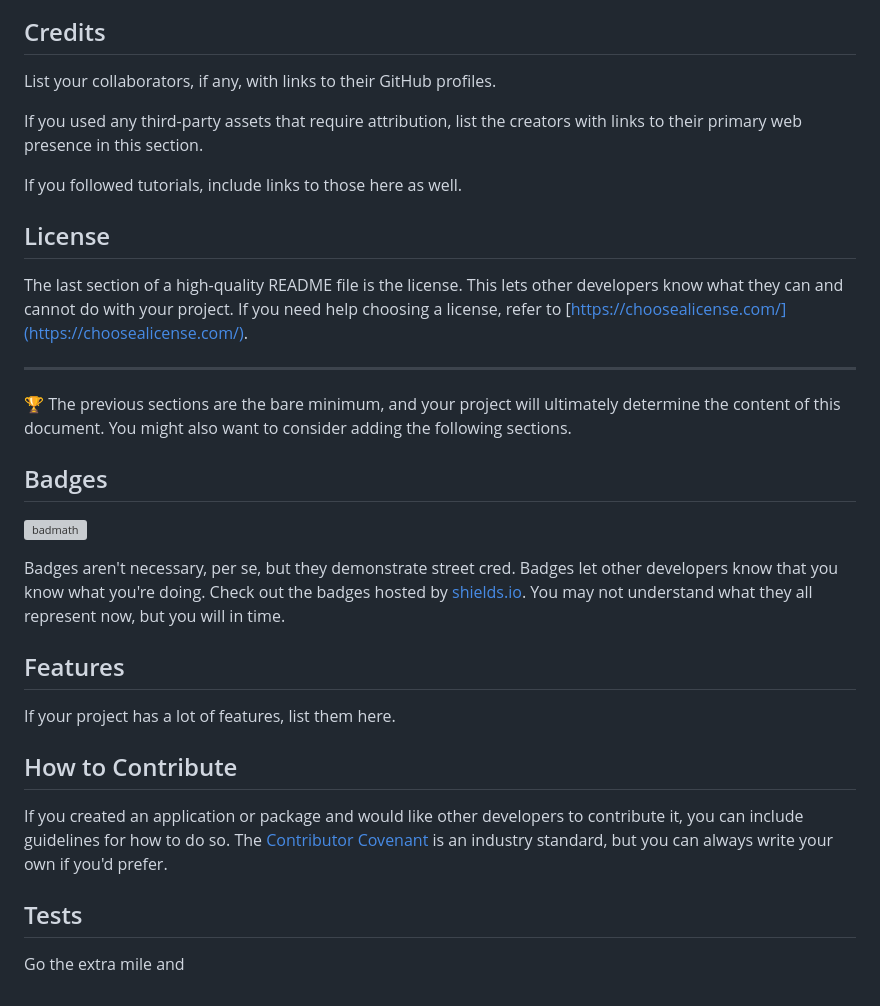
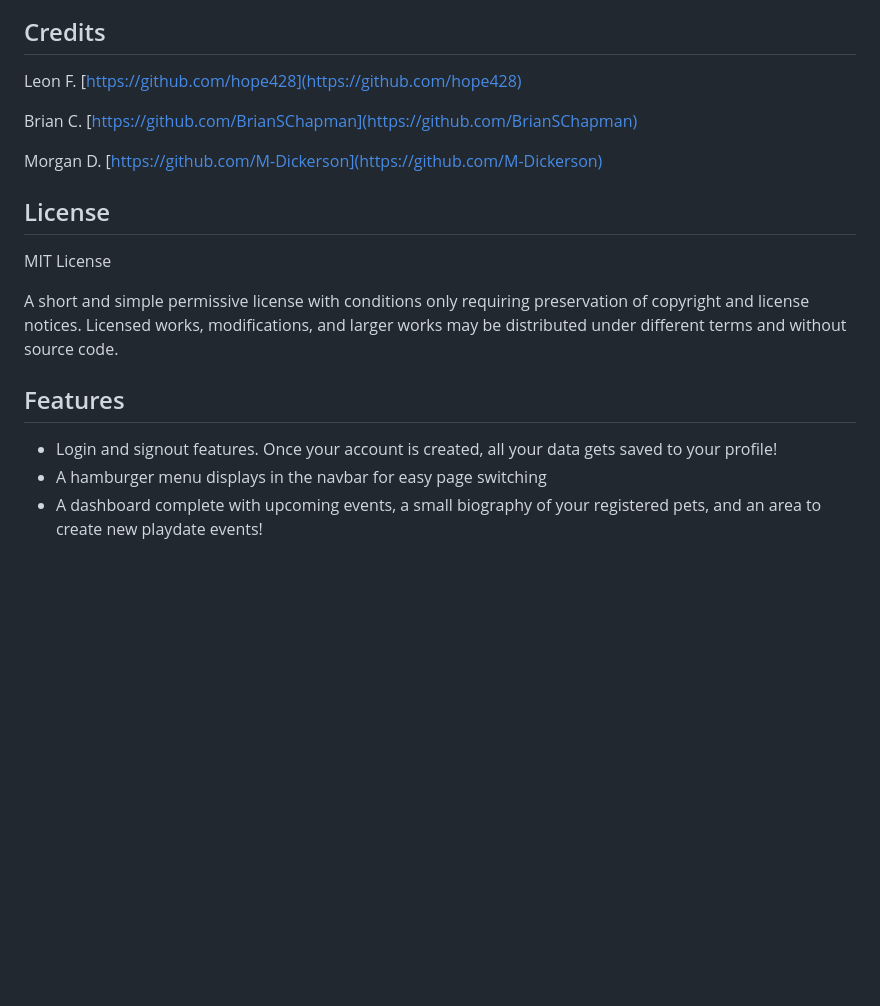
Before and after one commit to hope428/pet-playdate, a Markdown page: README.md, the part around the change printed below. Drawn GitHub-style; blank space fills up the shorter version; grey boxes are pictures that could not be loaded.

```diff
--- a/README.md
+++ b/README.md
@@ -34,34 +32,20 @@ To add a screenshot, create an `assets/images` folder in your repository and upl
 
 ## Credits
 
-List your collaborators, if any, with links to their GitHub profiles.
+Leon F. [https://github.com/hope428](https://github.com/hope428)
 
-If you used any third-party assets that require attribution, list the creators with links to their primary web presence in this section.
+Brian C. [https://github.com/BrianSChapman](https://github.com/BrianSChapman)
 
-If you followed tutorials, include links to those here as well.
+Morgan D. [https://github.com/M-Dickerson](https://github.com/M-Dickerson)
 
 ## License
 
-The last section of a high-quality README file is the license. This lets other developers know what they can and cannot do with your project. If you need help choosing a license, refer to [https://choosealicense.com/](https://choosealicense.com/).
+MIT License
 
----
-
-🏆 The previous sections are the bare minimum, and your project will ultimately determine the content of this document. You might also want to consider adding the following sections.
-
-## Badges
-
-![badmath](https://img.shields.io/github/languages/top/lernantino/badmath)
-
-Badges aren't necessary, per se, but they demonstrate street cred. Badges let other developers know that you know what you're doing. Check out the badges hosted by [shields.io](https://shields.io/). You may not understand what they all represent now, but you will in time.
+A short and simple permissive license with conditions only requiring preservation of copyright and license notices. Licensed works, modifications, and larger works may be distributed under different terms and without source code.
 
 ## Features
 
-If your project has a lot of features, list them here.
-
-## How to Contribute
-
-If you created an application or package and would like other developers to contribute it, you can include guidelines for how to do so. The [Contributor Covenant](https://www.contributor-covenant.org/) is an industry standard, but you can always write your own if you'd prefer.
-
-## Tests
-
-Go the extra mile and
+- Login and signout features. Once your account is created, all your data gets saved to your profile!
+- A hamburger menu displays in the navbar for easy page switching
+- A dashboard complete with upcoming events, a small biography of your registered pets, and an area to create new playdate events!
```
Also changed, not shown: other parts of README.md (+13 -15 lines), public/images/screenshot.png (added), 4 other files.
